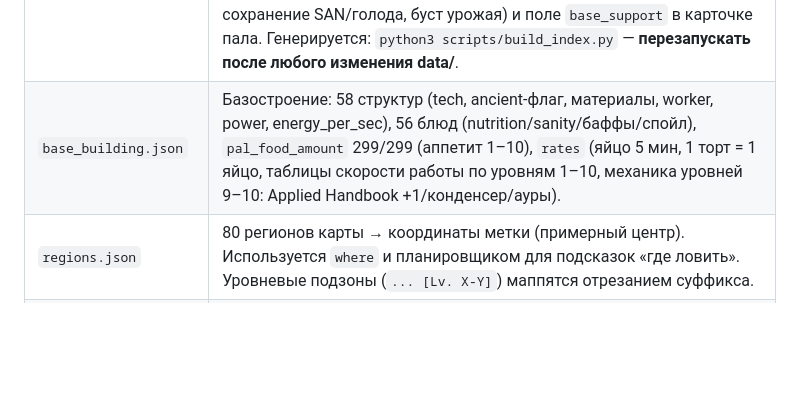
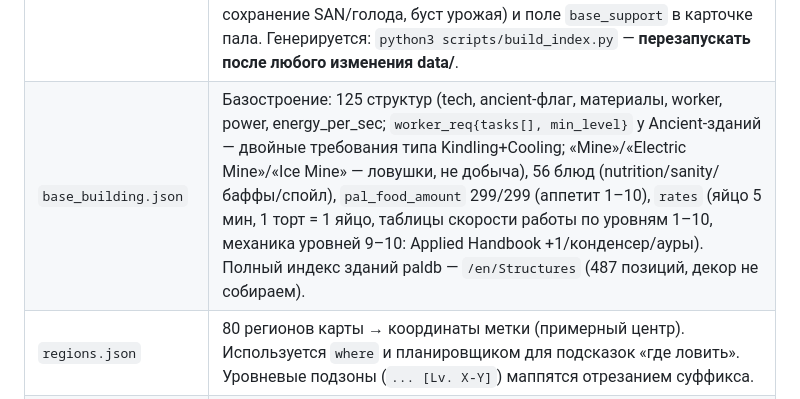
Before and after one commit to beliarance/palworld-kb, a Markdown page: CLAUDE.md, the part around the change. Drawn GitHub-style; blank space fills up the shorter version.

```diff
--- a/CLAUDE.md
+++ b/CLAUDE.md
@@ -42,7 +42,7 @@ scripts/query.py / scripts/base_planner.py (Python) — при изменени
 | `pal_locations.json` | `pals{имя: {regions[], day_night, alpha_locations[], egg_types[], other_sources[], notes}}` — где найти/поймать каждого пала. |
 | `resource_nodes.json` | `resources[{name, best_locations[{area, coordinates, node_count, notes}], base_recommendation, other_sources[]}]`. Гайд — `docs/resource_locations.md`. |
 | `index.json` | **Денормализованный индекс — начинай поиск отсюда.** По каждому палу всё сразу (статы, работы, ранч-продукция, дропы, локации, ранг, теги partner skill) + обратные индексы: `inverted.ranch_produce{предмет: [палы]}`, `inverted.drops{предмет: [палы]}`, `inverted.work{задача: [[пал, ур]]}`, `inverted.partner_tags{fishing/capture/player_attack/...: [палы]}`; там же `base_support:*` — палы с базовыми баффами (+1 к навыку всех палов базы по каждой из 12 работ, ускорение яиц/инкубации, сохранение SAN/голода, буст урожая) и поле `base_support` в карточке пала. Генерируется: `python3 scripts/build_index.py` — **перезапускать после любого изменения data/**. |
-| `base_building.json` | Базостроение: 58 структур (tech, ancient-флаг, материалы, worker, power, energy_per_sec), 56 блюд (nutrition/sanity/баффы/спойл), `pal_food_amount` 299/299 (аппетит 1–10), `rates` (яйцо 5 мин, 1 торт = 1 яйцо, таблицы скорости работы по уровням 1–10, механика уровней 9–10: Applied Handbook +1/конденсер/ауры). |
+| `base_building.json` | Базостроение: 125 структур (tech, ancient-флаг, материалы, worker, power, energy_per_sec; `worker_req{tasks[], min_level}` у Ancient-зданий — двойные требования типа Kindling+Cooling; «Mine»/«Electric Mine»/«Ice Mine» — ловушки, не добыча), 56 блюд (nutrition/sanity/баффы/спойл), `pal_food_amount` 299/299 (аппетит 1–10), `rates` (яйцо 5 мин, 1 торт = 1 яйцо, таблицы скорости работы по уровням 1–10, механика уровней 9–10: Applied Handbook +1/конденсер/ауры). Полный индекс зданий paldb — `/en/Structures` (487 позиций, декор не собираем). |
 | `regions.json` | 80 регионов карты → координаты метки (примерный центр). Используется `where` и планировщиком для подсказок «где ловить». Уровневые подзоны (`... [Lv. X-Y]`) маппятся отрезанием суффикса. |
 | `raw/` | Сырые батчи парсинга paldb (история сборки pals_combat.json). |
 
```
Also changed, not shown: DATA_SOURCES.md (+10 -1 lines).
